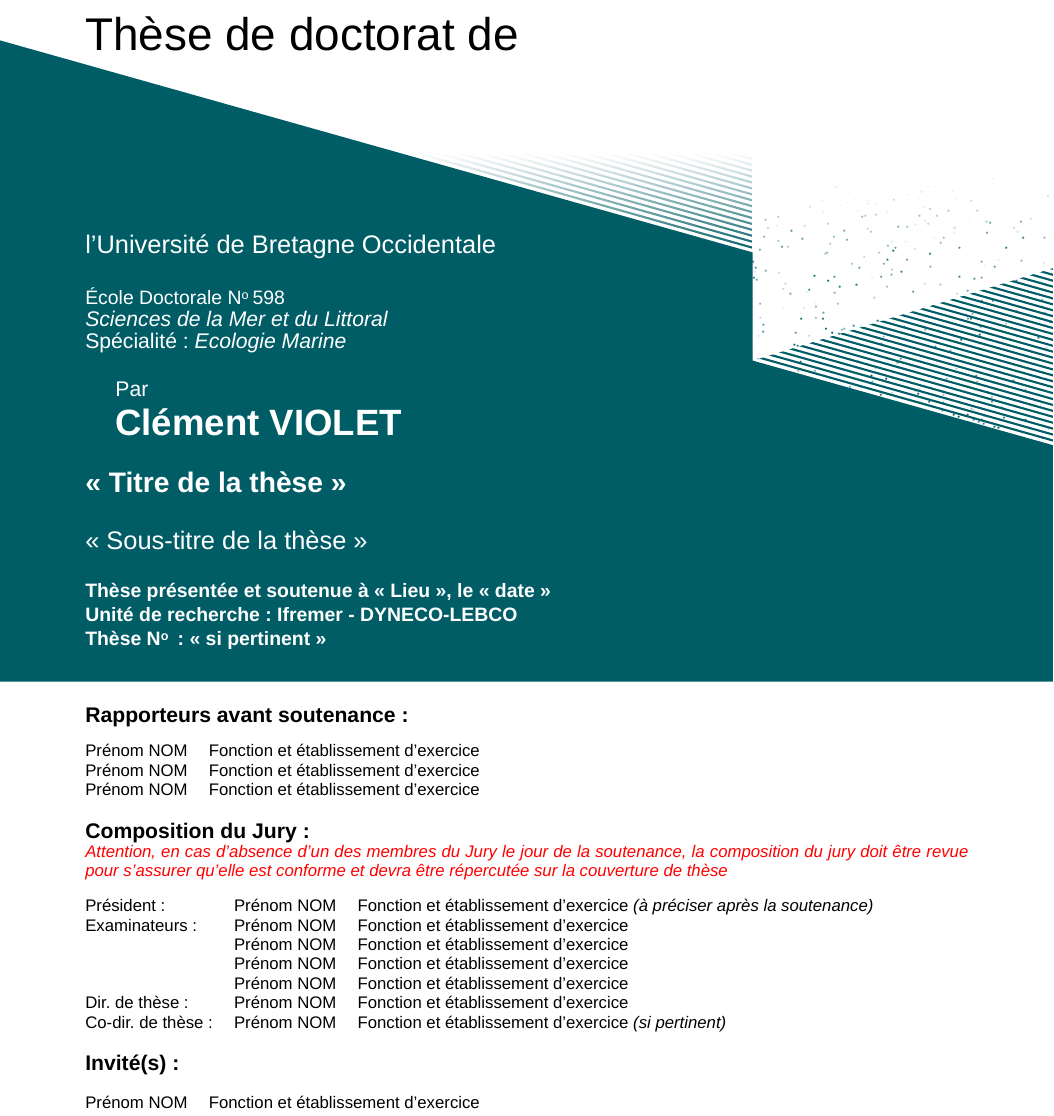
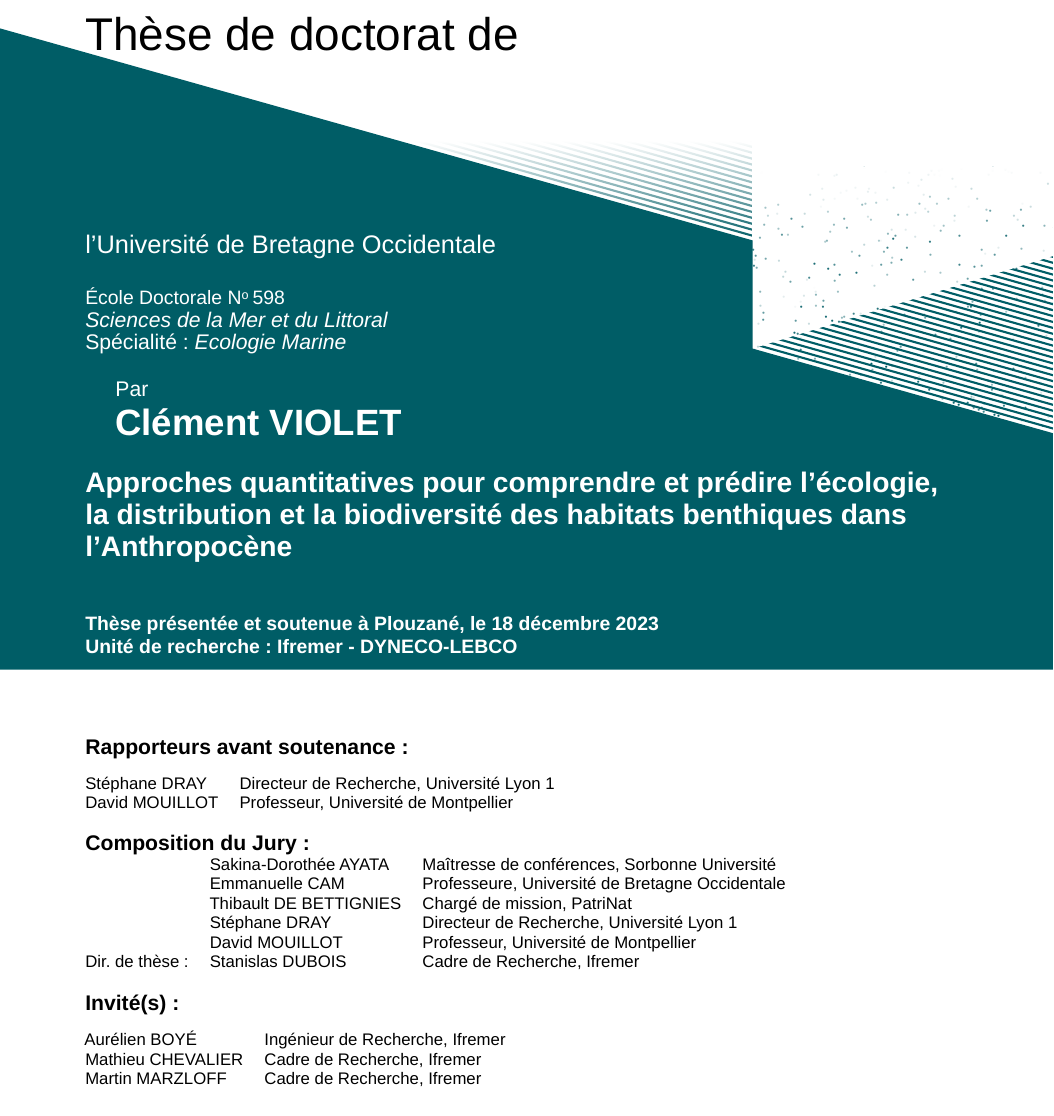
Before and after one commit to clementviolet/phd-thesis, a LaTeX document (Src/main.tex, which reads Src/00-Couverture-these/pagedegarde.tex): part of page 1 of 20, cut so that both start at the same text. Compiled offline with LuaLaTeX; a missing font is replaced by an installed copy or a similar font.

Commit message:
Add metadata for the frontcover

```diff
--- a/Src/00-Couverture-these/pagedegarde.tex
+++ b/Src/00-Couverture-these/pagedegarde.tex
@@ -25,13 +25,13 @@
 
 % Donner le titre complet de la th\`{e}se, \'{e}ventuellement le sous titre, si n\'{e}cessaire sur plusieurs lignes
 %Give the complete title of the thesis, if necessary on several lines
-\title{« Titre de la th\`{e}se »}
-\lesoustitre{« Sous-titre de la th\`{e}se »}
+\title{Approches quantitatives pour comprendre et prédire l’écologie,\\la distribution et la biodiversité des habitats benthiques dans\\l’Anthropocène}
+% \lesoustitre{« Sous-titre de la th\`{e}se »}
 
 %Indiquer la date et le lieu de soutenance de la th\`{e}se
 %indicates the date and the place of the defense
-\date{« date »}
-\lieu{« Lieu »}
+\date{18 décembre 2023}
+\lieu{Plouzané}
 
 %Indiquer le nom du (ou des) laboratoire (s) dans le(s)quel(s) le travail de th\`{e}se a \'{e}t\'{e} effectu\'{e}, indiquer aussi si souhait\'{e} le nom de la (les) facult\'{e}(s) (UFR, \'{e}cole(s), Institut(s), Centre(s)...), son (leurs) adresse(s)...
 %Indicates the name (or names) of research laboratories where the work has been done as well as (if desired) the names of faculties (UFR, Schools, institution...
@@ -39,7 +39,7 @@
 
 %Indiquer le Numero de th\`{e}se, si cela est opportun, ou laisser vide pour faire disparaitre cet ligne de la couverture
 %Indicate the number of the thesis if there is one. otherwise leave empty so the line disappeurs on the cover
-\numthese{« si pertinent »} % \numthese{}
+\numthese{} % \numthese{}
 
 %Indiquer le Pr\'{e}nom en minuscules et le Nom en majuscules, le titre de la personne et l’\'{e}tablissement dans lequel il effectue sa recherche
 %Indicates the first name on small letters and the Names on capital letters, the person's title and the institution where he/she belongs to.
@@ -55,31 +55,34 @@
 {\normalTwelve \textbf{Rapporteurs avant soutenance :}}\\ \newline
 \footnotesizeTwelve
 \begin{tabular}{@{}ll}
-Pr\'{e}nom NOM & Fonction et \'{e}tablissement d'exercice \\
-Pr\'{e}nom NOM & Fonction et \'{e}tablissement d'exercice \\
-Pr\'{e}nom NOM & Fonction et \'{e}tablissement d'exercice \\
+% Pr\'{e}nom NOM & Fonction et \'{e}tablissement d'exercice \\
+Stéphane DRAY & Directeur de Recherche, Université Lyon 1 \\
+David MOUILLOT & Professeur, Université de Montpellier \\
 \end{tabular}
 
 \vspace{\baselineskip}
 {\normalTwelve \textbf{Composition du Jury :}}\\
-{\fontsize{9.5}{11}\selectfont {\textcolor{red}{\textit{Attention, en cas d’absence d’un des membres du Jury le jour de la soutenance, la composition du jury doit être revue pour s’assurer qu’elle est conforme et devra être répercutée sur la couverture de thèse}}}}\\ \newline
+% {\fontsize{9.5}{11}\selectfont {\textcolor{red}{\textit{Attention, en cas d’absence d’un des membres du Jury le jour de la soutenance, la composition du jury doit être revue pour s’assurer qu’elle est conforme et devra être répercutée sur la couverture de thèse}}}}\\ \newline
 \footnotesizeTwelve
 \begin{tabular}{@{}lll}
 
-Pr\'{e}sident :        & Pr\'{e}nom NOM & Fonction et \'{e}tablissement d'exercice \textit{(à préciser après la soutenance)} \\
-Examinateurs :         & Pr\'{e}nom NOM & Fonction et \'{e}tablissement d'exercice \\
-                       & Pr\'{e}nom NOM & Fonction et \'{e}tablissement d'exercice \\
-                       & Pr\'{e}nom NOM & Fonction et \'{e}tablissement d'exercice \\
-                       & Pr\'{e}nom NOM & Fonction et \'{e}tablissement d'exercice \\
-Dir. de th\`{e}se :    & Pr\'{e}nom NOM & Fonction et \'{e}tablissement d'exercice \\
-Co-dir. de th\`{e}se : & Pr\'{e}nom NOM & Fonction et \'{e}tablissement d'exercice \textit{(si pertinent)} \\
+% Pr\'{e}sident :        & Pr\'{e}nom NOM & Fonction et \'{e}tablissement d'exercice \textit{(à préciser après la soutenance)} \\
+                       & Sakina-Dorothée AYATA & Maîtresse de conférences, Sorbonne Université\\
+                       & Emmanuelle CAM & Professeure, Université de Bretagne Occidentale \\
+                       & Thibault DE BETTIGNIES & Chargé de mission, PatriNat \\
+                       & Stéphane DRAY & Directeur de Recherche, Université Lyon 1 \\
+                       & David MOUILLOT & Professeur, Université de Montpellier \\
+Dir. de th\`{e}se :    & Stanislas DUBOIS & Cadre de Recherche, Ifremer
+% Co-dir. de th\`{e}se : & Pr\'{e}nom NOM & Fonction et \'{e}tablissement d'exercice \textit{(si pertinent)} \\
 \end{tabular}
 
 \vspace{\baselineskip}
 {\normalTwelve \textbf{Invit\'{e}(s) :}}\\ \newline
 \footnotesizeTwelve
 \begin{tabular}{@{}ll}
-Pr\'{e}nom NOM & Fonction et \'{e}tablissement d'exercice \\
+Aurélien BOY\'{E} & Ingénieur de Recherche, Ifremer \\
+Mathieu CHEVALIER & Cadre de Recherche, Ifremer \\
+Martin MARZLOFF & Cadre de Recherche, Ifremer \\
 \end{tabular}
 }
 
```
